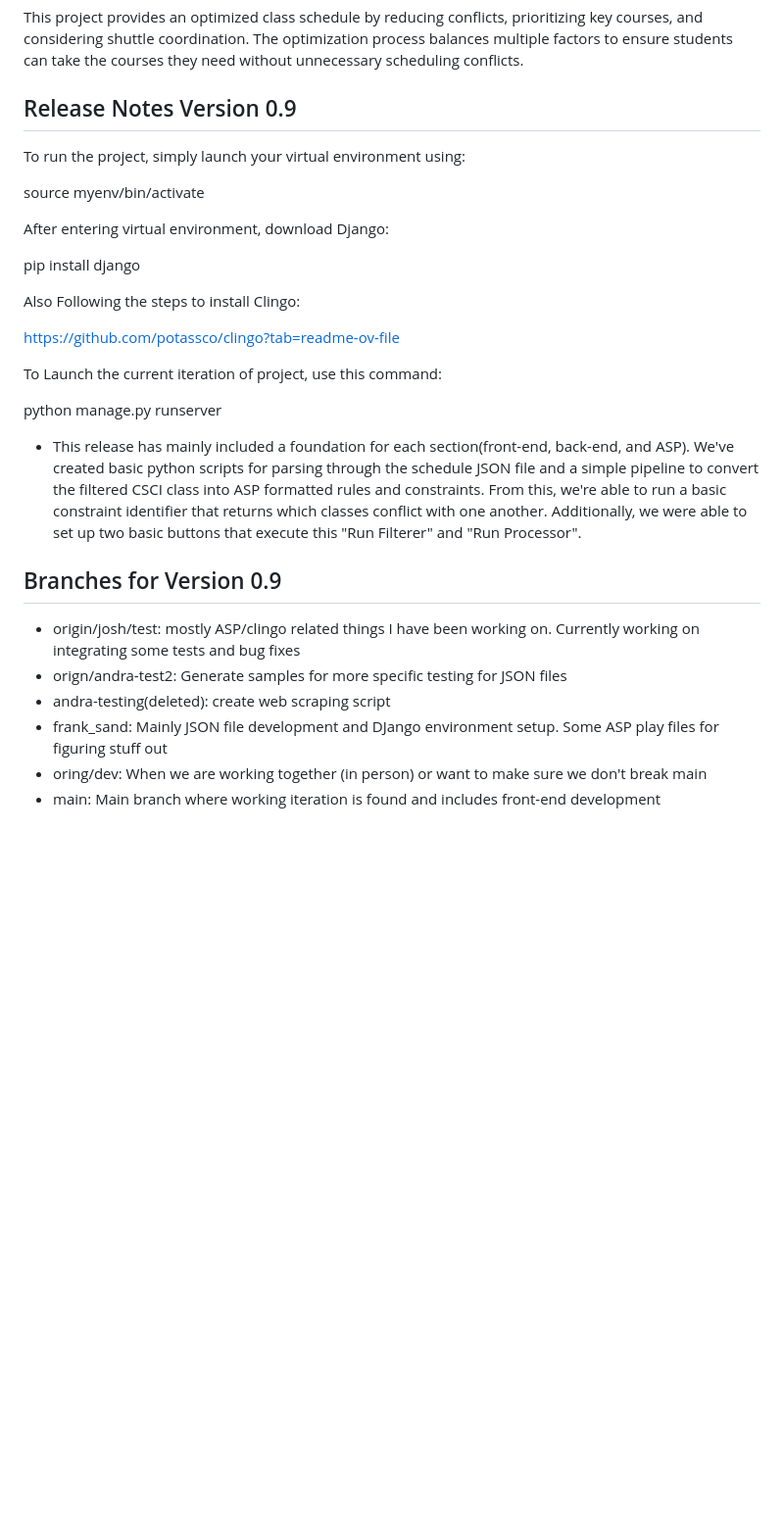
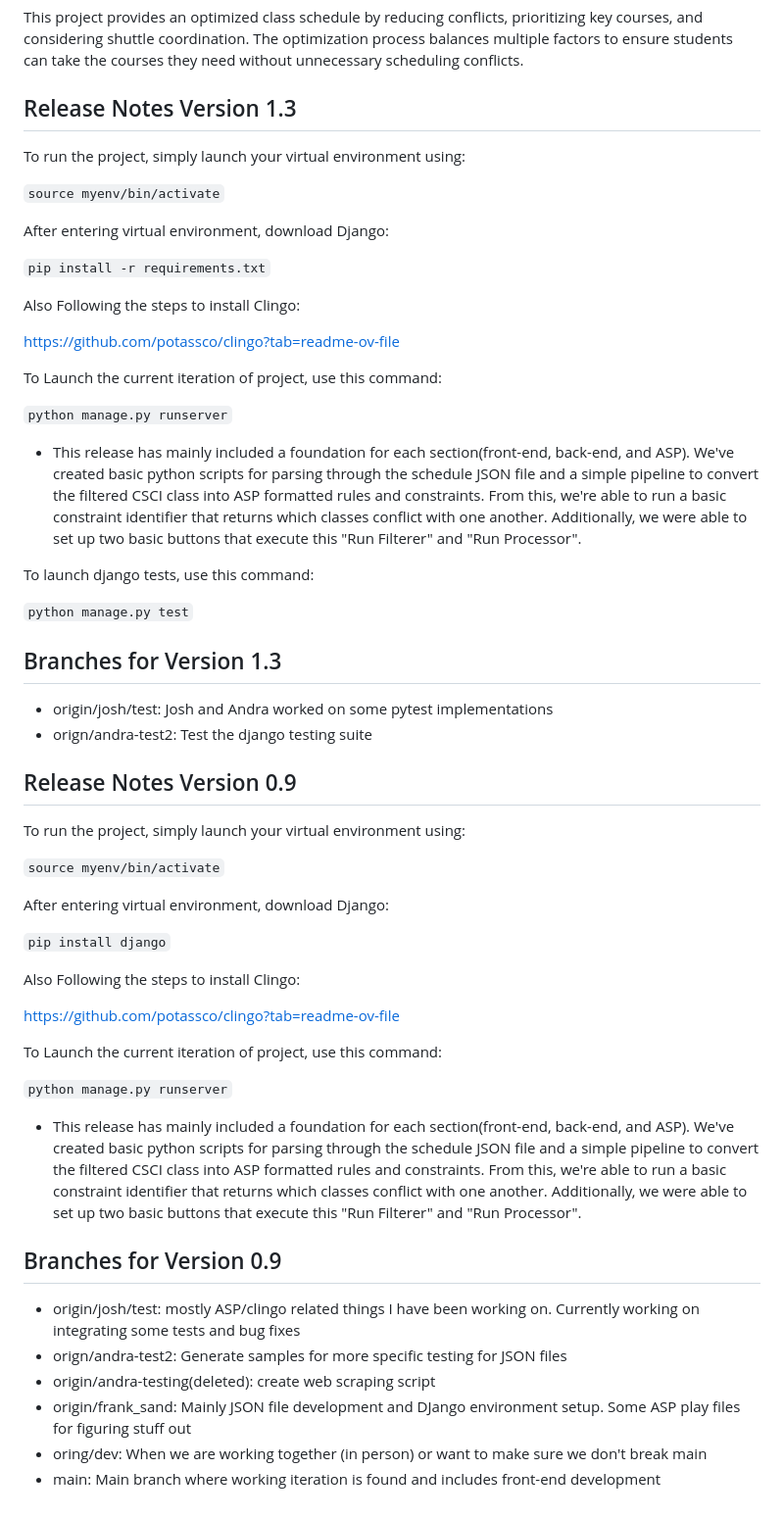
Before and after one commit to WhoDis-MaName/Capstone-Team14, a Markdown page: README.md, the part around the change. Shown at 98% size. Rendered like a GitHub page; blank space fills up the shorter version.

```diff
--- a/README.md
+++ b/README.md
@@ -85,15 +85,15 @@ The final step involves aligning the course schedule with the university’s shu
 
 This project provides an optimized class schedule by reducing conflicts, prioritizing key courses, and considering shuttle coordination. The optimization process balances multiple factors to ensure students can take the courses they need without unnecessary scheduling conflicts.
 
-## Release Notes Version 0.9
+## Release Notes Version 1.3
 
 To run the project, simply launch your virtual environment using:
 
-source myenv/bin/activate
+`source myenv/bin/activate`
 
 After entering virtual environment, download Django:
 
-pip install django
+`pip install -r requirements.txt`
 
 Also Following the steps to install Clingo:
 
@@ -101,7 +101,36 @@ Also Following the steps to install Clingo:
 
 To Launch the current iteration of project, use this command:
 
-python manage.py runserver
+`python manage.py runserver`
+
+- This release has mainly included a foundation for each section(front-end, back-end, and ASP). We've created basic python scripts for parsing through the schedule JSON file and a simple pipeline to convert the filtered CSCI class into ASP formatted rules and constraints. From this, we're able to run a basic constraint identifier that returns which classes conflict with one another. Additionally, we were able to set up two basic buttons that execute this "Run Filterer" and "Run Processor".
+
+To launch django tests, use this command:
+
+`python manage.py test`
+
+## Branches for Version 1.3
+
+- origin/josh/test: Josh and Andra worked on some pytest implementations
+- orign/andra-test2: Test the django testing suite
+
+## Release Notes Version 0.9
+
+To run the project, simply launch your virtual environment using:
+
+`source myenv/bin/activate`
+
+After entering virtual environment, download Django:
+
+`pip install django`
+
+Also Following the steps to install Clingo:
+
+<https://github.com/potassco/clingo?tab=readme-ov-file>
+
+To Launch the current iteration of project, use this command:
+
+`python manage.py runserver`
 
 - This release has mainly included a foundation for each section(front-end, back-end, and ASP). We've created basic python scripts for parsing through the schedule JSON file and a simple pipeline to convert the filtered CSCI class into ASP formatted rules and constraints. From this, we're able to run a basic constraint identifier that returns which classes conflict with one another. Additionally, we were able to set up two basic buttons that execute this "Run Filterer" and "Run Processor".
 
@@ -109,7 +138,7 @@ python manage.py runserver
 
 - origin/josh/test:  mostly ASP/clingo related things I have been working on. Currently working on integrating some tests and bug fixes
 - orign/andra-test2: Generate samples for more specific testing for JSON files
-- andra-testing(deleted):  create web scraping script
-- frank_sand: Mainly JSON file development and DJango environment setup. Some ASP play files for figuring stuff out
+- origin/andra-testing(deleted):  create web scraping script
+- origin/frank_sand: Mainly JSON file development and DJango environment setup. Some ASP play files for figuring stuff out
 - oring/dev: When we are working together (in person) or want to make sure we don't break main
 - main: Main branch where working iteration is found and includes front-end development
```
